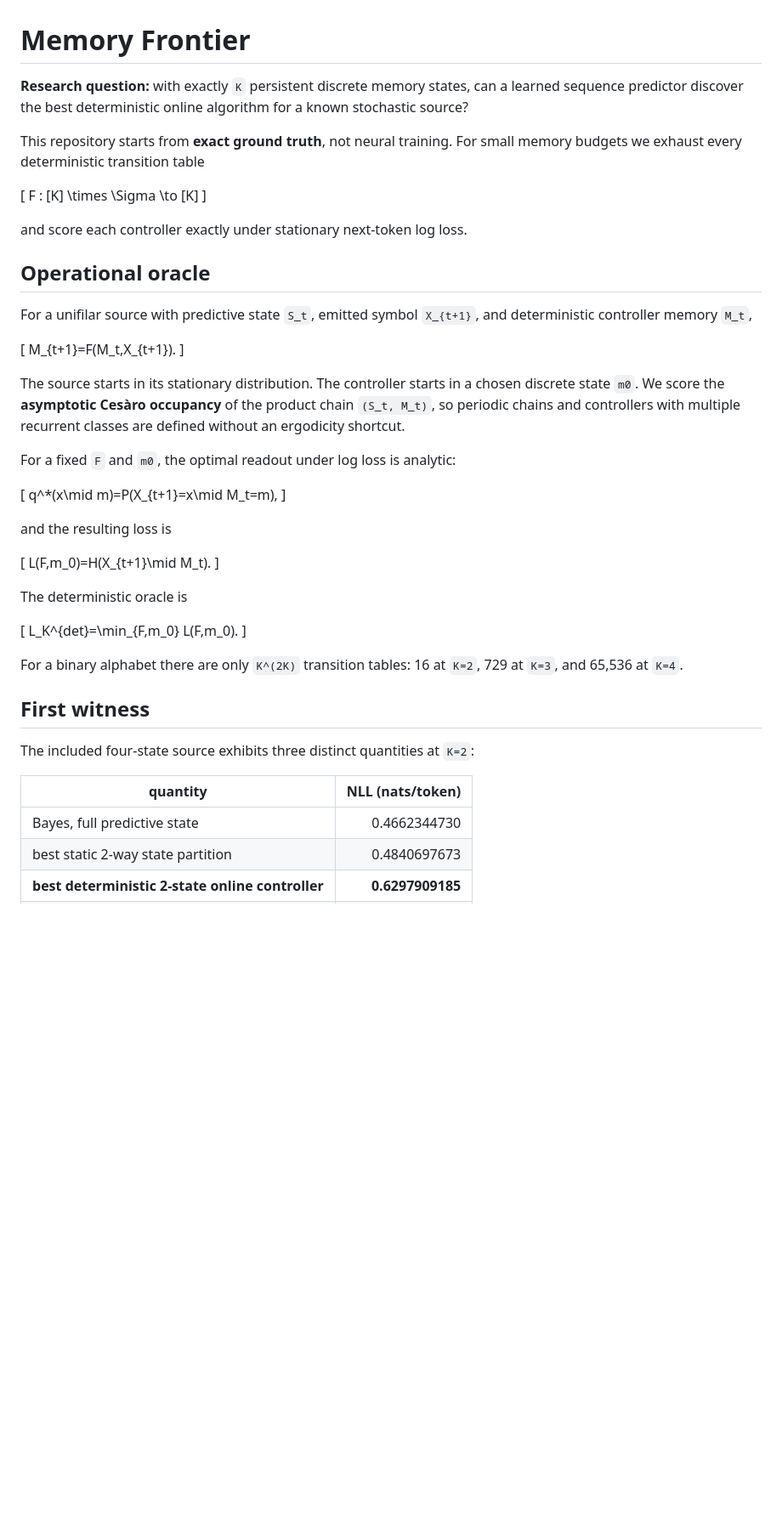
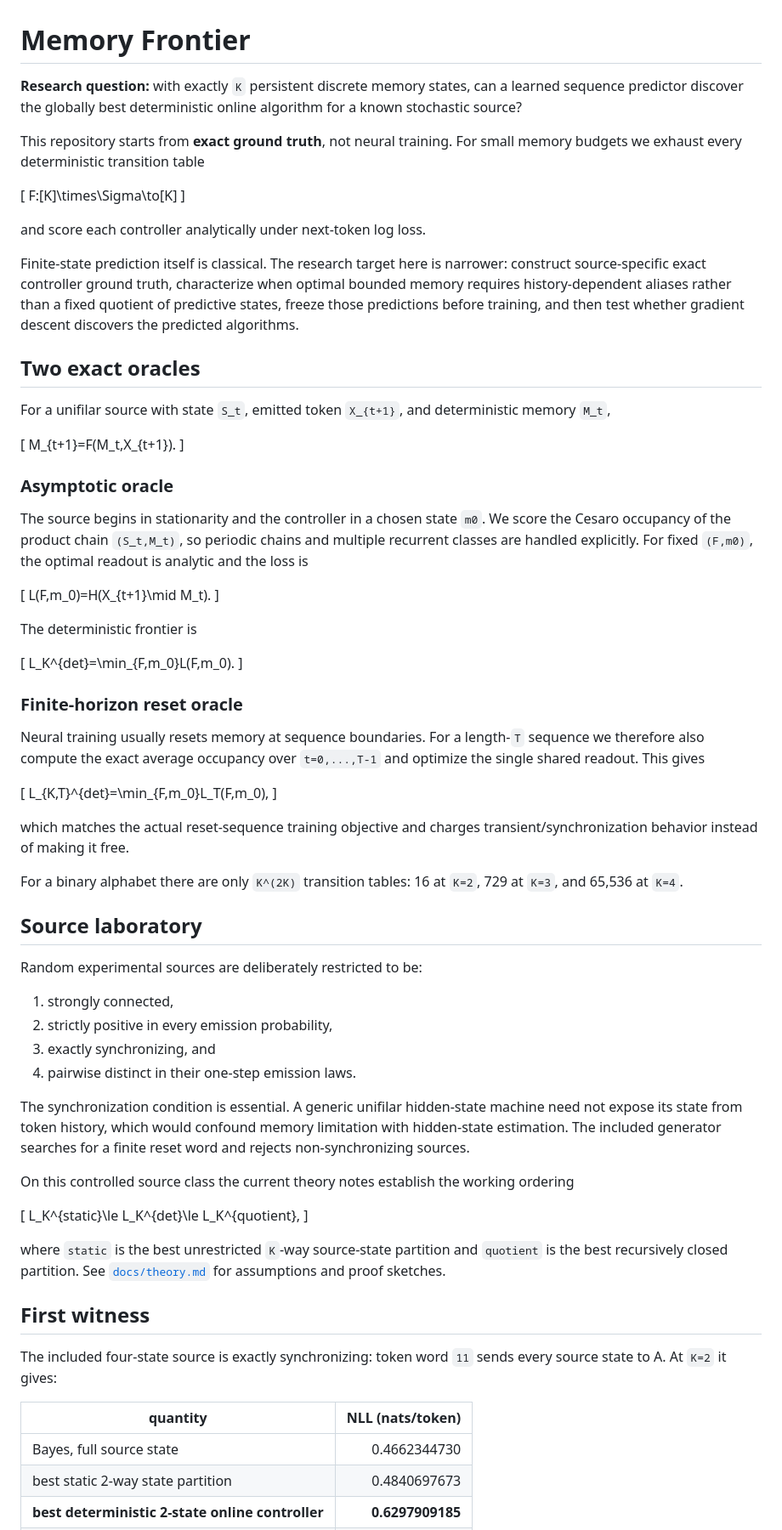
Before and after one commit to Null-Square/memory-frontier, a Markdown page: README.md, the part around one of its changes. Shown at 85% size. Drawn GitHub-style; blank space fills up the shorter version.

```diff
--- a/README.md
+++ b/README.md
@@ -1,52 +1,77 @@
 # Memory Frontier
 
-**Research question:** with exactly `K` persistent discrete memory states, can a learned sequence predictor discover the best deterministic online algorithm for a known stochastic source?
+**Research question:** with exactly `K` persistent discrete memory states, can a learned sequence predictor discover the globally best deterministic online algorithm for a known stochastic source?
 
 This repository starts from **exact ground truth**, not neural training. For small memory budgets we exhaust every deterministic transition table
 
 \[
-F : [K] \times \Sigma \to [K]
+F:[K]\times\Sigma\to[K]
 \]
 
-and score each controller exactly under stationary next-token log loss.
+and score each controller analytically under next-token log loss.
 
-## Operational oracle
+Finite-state prediction itself is classical. The research target here is narrower: construct source-specific exact controller ground truth, characterize when optimal bounded memory requires history-dependent aliases rather than a fixed quotient of predictive states, freeze those predictions before training, and then test whether gradient descent discovers the predicted algorithms.
 
-For a unifilar source with predictive state `S_t`, emitted symbol `X_{t+1}`, and deterministic controller memory `M_t`,
+## Two exact oracles
+
+For a unifilar source with state `S_t`, emitted token `X_{t+1}`, and deterministic memory `M_t`,
 
 \[
 M_{t+1}=F(M_t,X_{t+1}).
 \]
 
-The source starts in its stationary distribution. The controller starts in a chosen discrete state `m0`. We score the **asymptotic Cesàro occupancy** of the product chain `(S_t, M_t)`, so periodic chains and controllers with multiple recurrent classes are defined without an ergodicity shortcut.
+### Asymptotic oracle
 
-For a fixed `F` and `m0`, the optimal readout under log loss is analytic:
-
-\[
-q^*(x\mid m)=P(X_{t+1}=x\mid M_t=m),
-\]
-
-and the resulting loss is
+The source begins in stationarity and the controller in a chosen state `m0`. We score the Cesaro occupancy of the product chain `(S_t,M_t)`, so periodic chains and multiple recurrent classes are handled explicitly. For fixed `(F,m0)`, the optimal readout is analytic and the loss is
 
 \[
 L(F,m_0)=H(X_{t+1}\mid M_t).
 \]
 
-The deterministic oracle is
+The deterministic frontier is
 
 \[
-L_K^{det}=\min_{F,m_0} L(F,m_0).
+L_K^{det}=\min_{F,m_0}L(F,m_0).
 \]
+
+### Finite-horizon reset oracle
+
+Neural training usually resets memory at sequence boundaries. For a length-`T` sequence we therefore also compute the exact average occupancy over `t=0,...,T-1` and optimize the single shared readout. This gives
+
+\[
+L_{K,T}^{det}=\min_{F,m_0}L_T(F,m_0),
+\]
+
+which matches the actual reset-sequence training objective and charges transient/synchronization behavior instead of making it free.
 
 For a binary alphabet there are only `K^(2K)` transition tables: 16 at `K=2`, 729 at `K=3`, and 65,536 at `K=4`.
 
+## Source laboratory
+
+Random experimental sources are deliberately restricted to be:
+
+1. strongly connected,
+2. strictly positive in every emission probability,
+3. exactly synchronizing, and
+4. pairwise distinct in their one-step emission laws.
+
+The synchronization condition is essential. A generic unifilar hidden-state machine need not expose its state from token history, which would confound memory limitation with hidden-state estimation. The included generator searches for a finite reset word and rejects non-synchronizing sources.
+
+On this controlled source class the current theory notes establish the working ordering
+
+\[
+L_K^{static}\le L_K^{det}\le L_K^{quotient},
+\]
+
+where `static` is the best unrestricted `K`-way source-state partition and `quotient` is the best recursively closed partition. See [`docs/theory.md`](docs/theory.md) for assumptions and proof sketches.
+
 ## First witness
 
-The included four-state source exhibits three distinct quantities at `K=2`:
+The included four-state source is exactly synchronizing: token word `11` sends every source state to A. At `K=2` it gives:
 
 | quantity | NLL (nats/token) |
 |---|---:|
-| Bayes, full predictive state | 0.4662344730 |
+| Bayes, full source state | 0.4662344730 |
 | best static 2-way state partition | 0.4840697673 |
 | **best deterministic 2-state online controller** | **0.6297909185** |
 | best recursively closed 2-way state partition | 0.6886553518 |
```
Also changed, not shown: other parts of README.md (+36 -12 lines).
